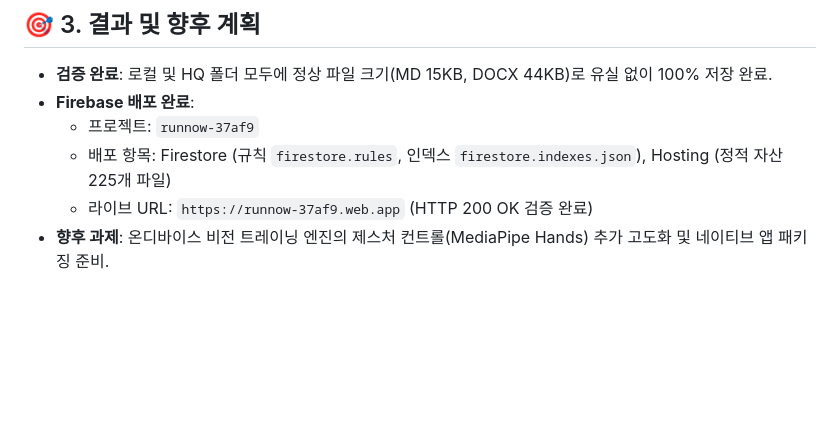
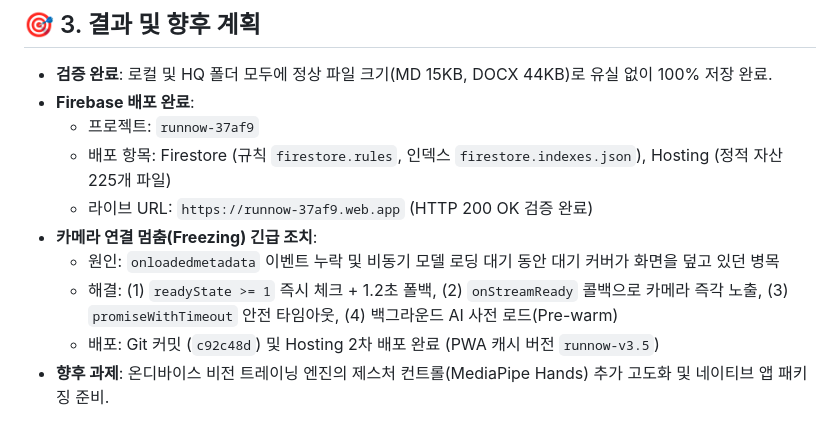
Before and after one commit to Leeseunjib/RUNNOW, a Markdown page: docs/2026-09-04_RunNow_WorkLog.md, the part around the change. GitHub-like rendering; blank space fills up the shorter version.

Commit message:
docs: record camera connection fix and hosting redeploy in worklog

```diff
--- a/docs/2026-09-04_RunNow_WorkLog.md
+++ b/docs/2026-09-04_RunNow_WorkLog.md
@@ -55,4 +55,8 @@
   - 프로젝트: `runnow-37af9`
   - 배포 항목: Firestore (규칙 `firestore.rules`, 인덱스 `firestore.indexes.json`), Hosting (정적 자산 225개 파일)
   - 라이브 URL: `https://runnow-37af9.web.app` (HTTP 200 OK 검증 완료)
+- **카메라 연결 멈춤(Freezing) 긴급 조치**:
+  - 원인: `onloadedmetadata` 이벤트 누락 및 비동기 모델 로딩 대기 동안 대기 커버가 화면을 덮고 있던 병목
+  - 해결: (1) `readyState >= 1` 즉시 체크 + 1.2초 폴백, (2) `onStreamReady` 콜백으로 카메라 즉각 노출, (3) `promiseWithTimeout` 안전 타임아웃, (4) 백그라운드 AI 사전 로드(Pre-warm)
+  - 배포: Git 커밋 (`c92c48d`) 및 Hosting 2차 배포 완료 (PWA 캐시 버전 `runnow-v3.5`)
 - **향후 과제**: 온디바이스 비전 트레이닝 엔진의 제스처 컨트롤(MediaPipe Hands) 추가 고도화 및 네이티브 앱 패키징 준비.
```
